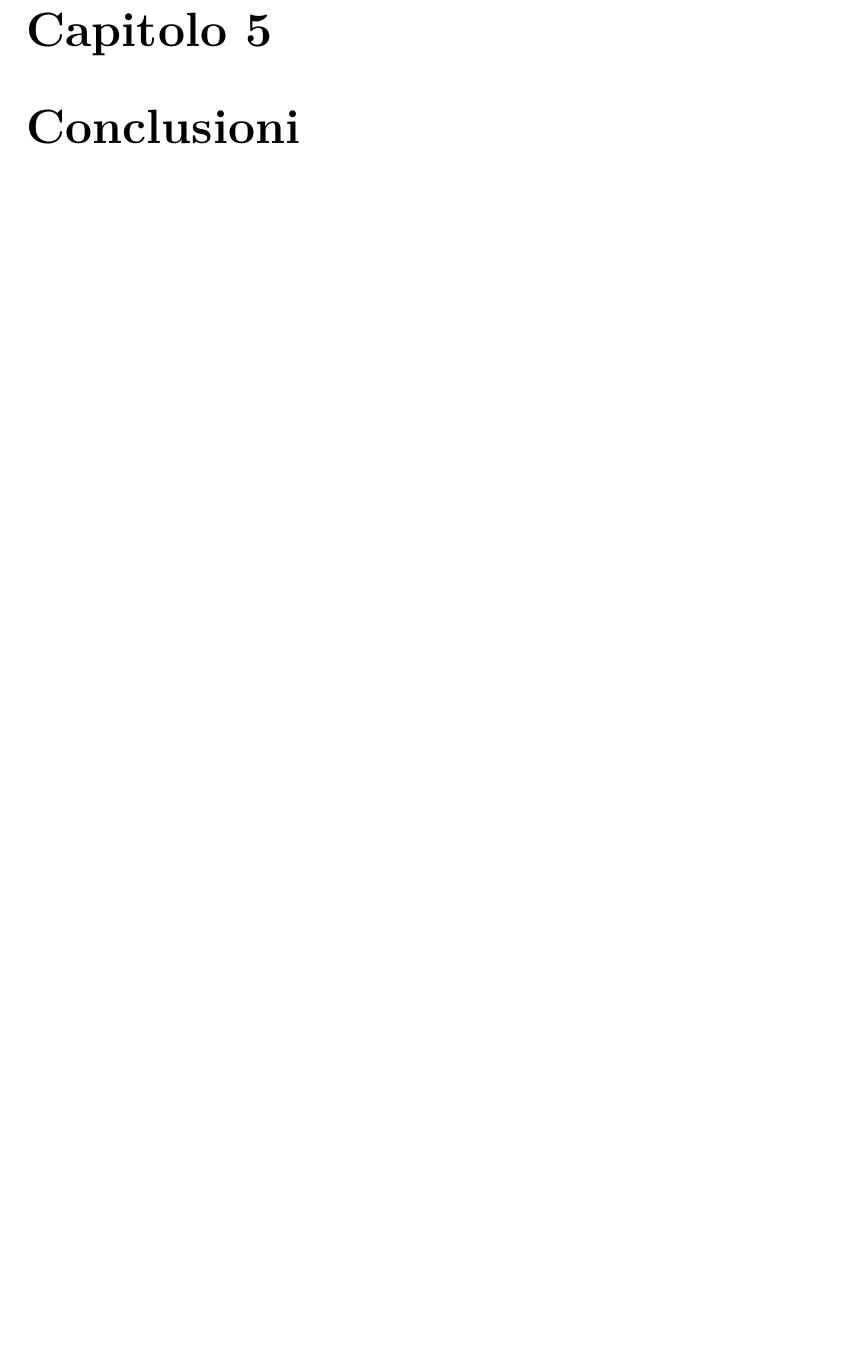
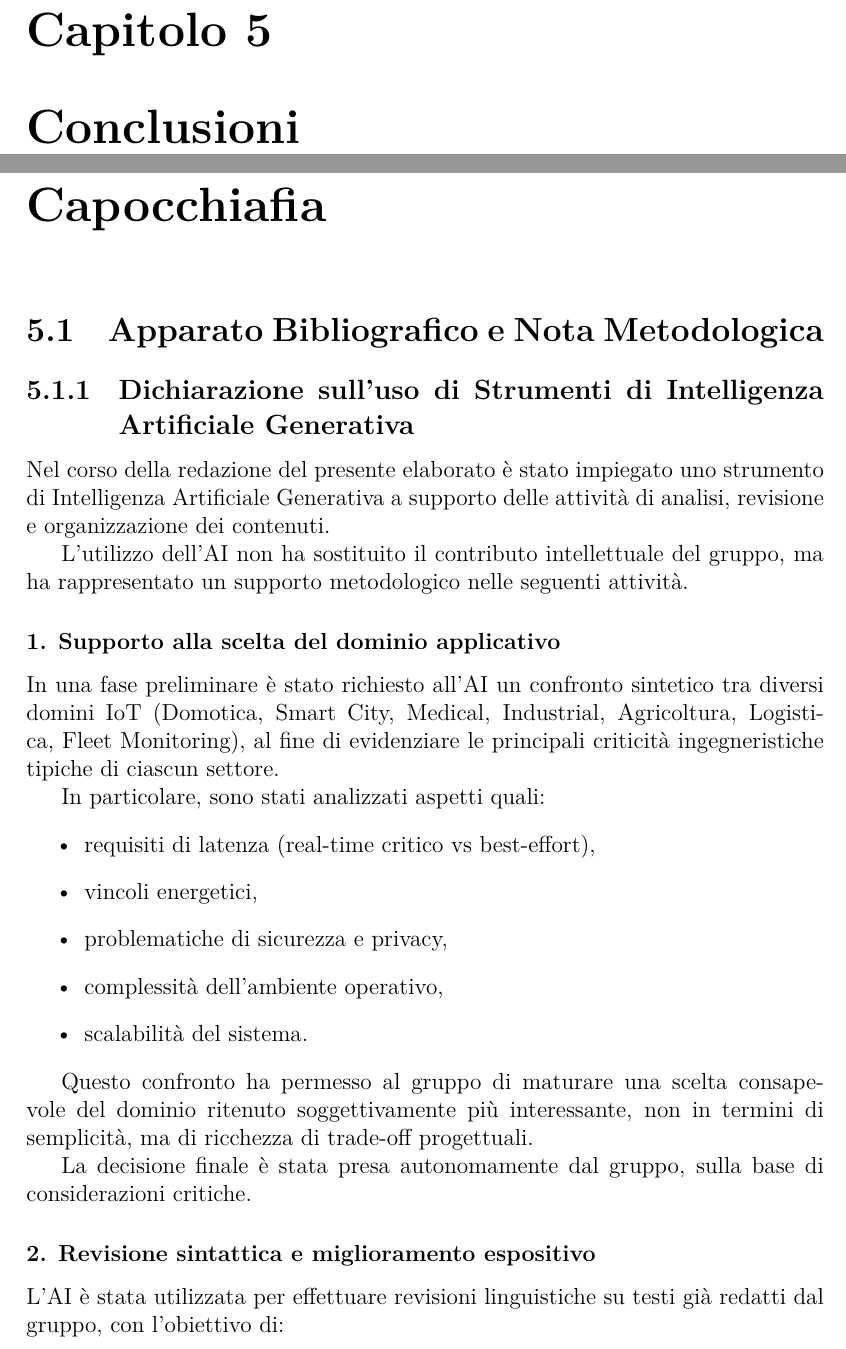
Before and after one commit to GabrieleImparato/IoTSystemDesignG4, a LaTeX document (Relazione/main.tex, which reads Relazione/bibliografia.tex): part of page 16 of 18 before the commit and two parts of pages 16 and 17 of 21 after it, the two joined at a grey line, cut so that both start at the same text, the shorter picture padded with empty space. Compiled offline with XeLaTeX.

Commit message:
capocchiafia

```diff
--- /dev/null
+++ b/Relazione/bibliografia.tex
@@ -0,0 +1,30 @@
+\section{Apparato Bibliografico e Nota Metodologica}
+
+\subsection{Dichiarazione sull'uso di Strumenti di Intelligenza Artificiale Generativa}
+
+Nel corso della redazione del presente elaborato è stato impiegato uno strumento di Intelligenza Artificiale Generativa a supporto delle attività di analisi, revisione e organizzazione dei contenuti.
+
+L'utilizzo dell'AI non ha sostituito il contributo intellettuale del gruppo, ma ha rappresentato un supporto metodologico nelle seguenti attività.
+
+\subsubsection*{1. Supporto alla scelta del dominio applicativo}
+
+In una fase preliminare è stato richiesto all'AI un confronto sintetico tra diversi domini IoT (Domotica, Smart City, Medical, Industrial, Agricoltura, Logistica, Fleet Monitoring), al fine di evidenziare le principali criticità ingegneristiche tipiche di ciascun settore.
+
+In particolare, sono stati analizzati aspetti quali:
+\begin{itemize}
+    \item requisiti di latenza (real-time critico vs best-effort),
+    \item vincoli energetici,
+    \item problematiche di sicurezza e privacy,
+    \item complessità dell'ambiente operativo,
+    \item scalabilità del sistema.
+\end{itemize}
+
+Questo confronto ha permesso al gruppo di maturare una scelta consapevole del dominio ritenuto soggettivamente più interessante, non in termini di semplicità, ma di ricchezza di trade-off progettuali.
+
+La decisione finale è stata presa autonomamente dal gruppo, sulla base di considerazioni critiche.
+
+\subsubsection*{2. Revisione sintattica e miglioramento espositivo}
+
+L'AI è stata utilizzata per effettuare revisioni linguistiche su testi già redatti dal gruppo, con l'obiettivo di:
+\begin{itemize}
+    \item migliorare la chiarezza espositiva,
--- a/Relazione/main.tex
+++ b/Relazione/main.tex
@@ -156,6 +156,11 @@ sorting=nty
 \chapter{Conclusioni}
 \input{outro.tex}
 
+
+\chapter*{Capocchiafia}
+\input{bibliografia.tex}
+
+
 \chapter*{Note sull'utilizzo dell'IA Generativa}
 \input{IANotes.tex}
 
```
Also changed, not shown: Relazione/bibliografia.tex (53 more changed lines).
